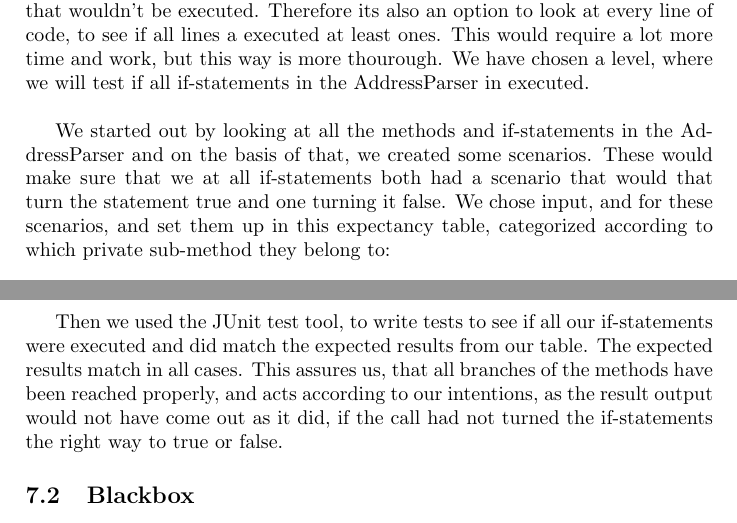
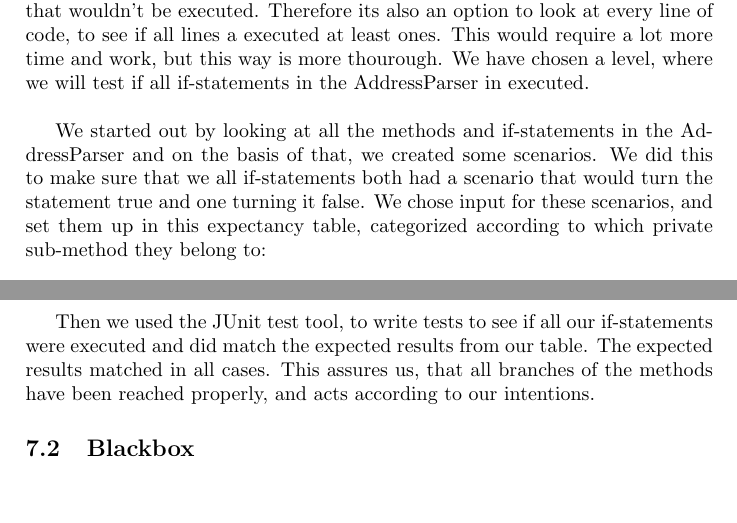
Before and after one commit to kasraman1000/KrakProjekt, a LaTeX document (tex/ReportDraft.tex): two parts of pages 27 and 29 of 53, joined at a grey line, cut so that both start at the same text, the shorter picture padded with empty space. Compiled offline with pdfLaTeX.

Commit message:
correct whitebox text

```diff
--- a/tex/ReportDraft.tex
+++ b/tex/ReportDraft.tex
@@ -422,7 +422,7 @@ Before writing the actual test, there a several things to take into considoratio
 We have choosen our AddressParser class to be the target of our test. We have picked this class because of the many different scenarios that can happend when a user types an address and therefore is interessting to test and important, because of the criticalness of the address being parsed correct. One could argue for that other places in the program is equally important to test, but again, because of the limited time we have choosen only this place. \\
 When doing a whitebox test there a several different levels and thouroughness of which the test can be performed. The least thourough way is to look at only the methods in the class. Are all methods executed at least one time? This would leave a lot of possibilities of statements and branches inside of some method, that wouldn't be executed. Therefore its also an option to look at every line of code, to see if all lines a executed at least ones. This would require a lot more time and work, but this way is more thourough. We have chosen a level, where we will test if all if-statements in the AddressParser in executed. \\
 
-We started out by looking at all the methods and if-statements in the AddressParser and on the basis of that, we created some scenarios. These would make sure that we at all if-statements both had a scenario that would that turn the statement true and one turning it false. We chose input, and for these scenarios, and set them up in this expectancy table, categorized according to which private sub-method they belong to:
+We started out by looking at all the methods and if-statements in the AddressParser and on the basis of that, we created some scenarios. We did this to make sure that we all if-statements both had a scenario that would turn the statement true and one turning it false. We chose input for these scenarios, and set them up in this expectancy table, categorized according to which private sub-method they belong to:
 
 \begin{landscape}
 \begin{table}
@@ -454,7 +454,7 @@ findHouseLetter & Houseletter found, matching city name letter & "Langvej 5, 5.
 \end{tabular}
 \end{table}
 \end{landscape}
-Then we used the JUnit test tool, to write tests to see if all our if-statements were executed and did match the expected results from our table. The expected results match in all cases. This assures us, that all branches of the methods have been reached properly, and acts according to our intentions, as the result output would not have come out as it did, if the call had not turned the if-statements the right way to true or false.
+Then we used the JUnit test tool, to write tests to see if all our if-statements were executed and did match the expected results from our table. The expected results matched in all cases. This assures us, that all branches of the methods have been reached properly, and acts according to our intentions.
 
 
 		\subsection{Blackbox}
```
